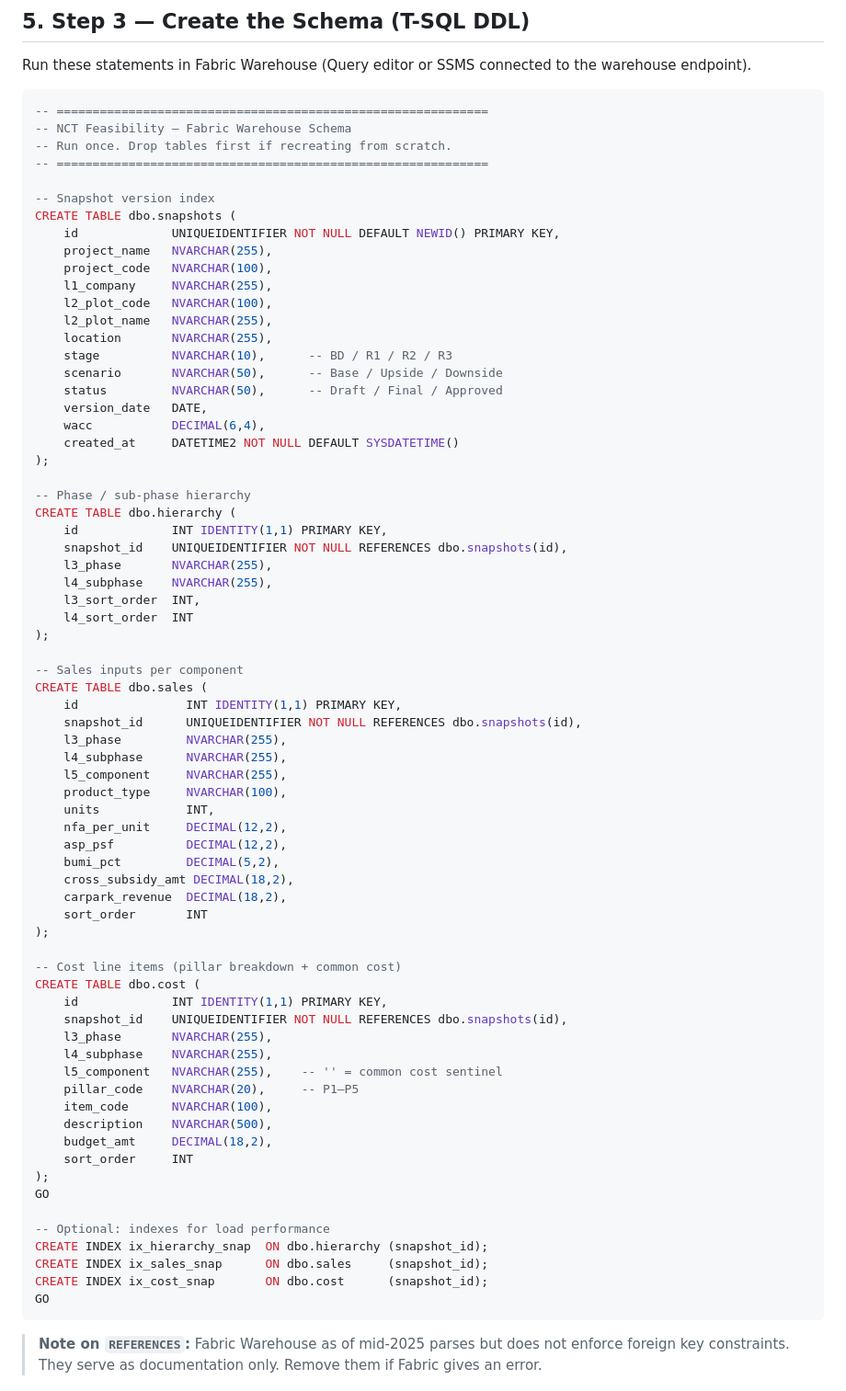
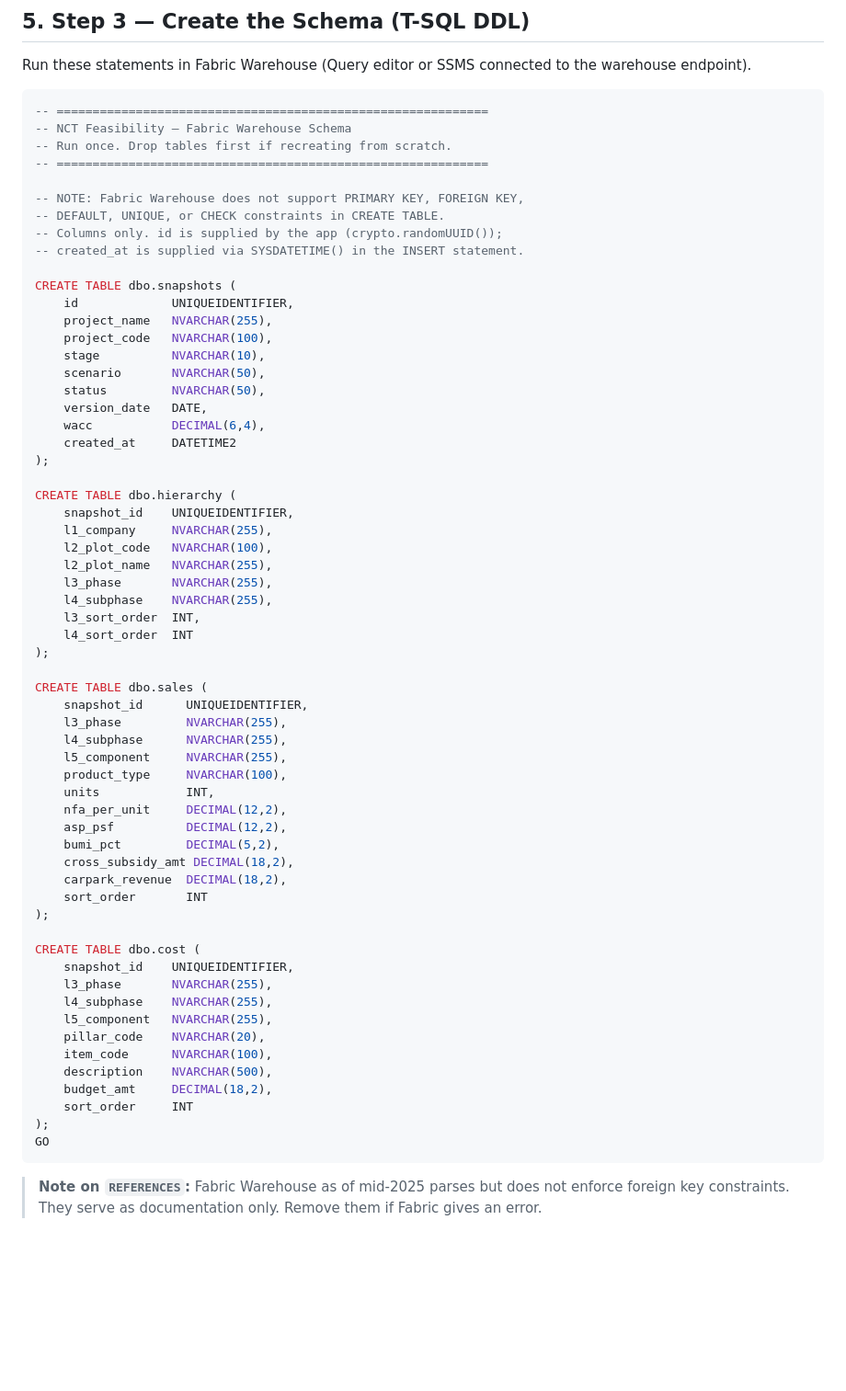
Before and after one commit to kimhoo-ong/NCT-feasi, a Markdown page: FABRIC_MIGRATION.md, the part around the change. Shown at 92% size. Rendered like a GitHub page; blank space fills up the shorter version.

Commit message:
Update FABRIC_MIGRATION.md DDL: remove all constraints
Fabric Warehouse does not support PRIMARY KEY, FOREIGN KEY, DEFAULT,
UNIQUE, or CHECK constraints in CREATE TABLE. DDL is now columns-only.

Co-Authored-By: Claude Sonnet 4.6 <noreply@anthropic.com>

````diff
--- a/FABRIC_MIGRATION.md
+++ b/FABRIC_MIGRATION.md
@@ -94,37 +94,36 @@ Run these statements in Fabric Warehouse (Query editor or SSMS connected to the
 -- Run once. Drop tables first if recreating from scratch.
 -- ============================================================
 
--- Snapshot version index
+-- NOTE: Fabric Warehouse does not support PRIMARY KEY, FOREIGN KEY,
+-- DEFAULT, UNIQUE, or CHECK constraints in CREATE TABLE.
+-- Columns only. id is supplied by the app (crypto.randomUUID());
+-- created_at is supplied via SYSDATETIME() in the INSERT statement.
+
 CREATE TABLE dbo.snapshots (
-    id             UNIQUEIDENTIFIER NOT NULL DEFAULT NEWID() PRIMARY KEY,
+    id             UNIQUEIDENTIFIER,
     project_name   NVARCHAR(255),
     project_code   NVARCHAR(100),
+    stage          NVARCHAR(10),
+    scenario       NVARCHAR(50),
+    status         NVARCHAR(50),
+    version_date   DATE,
+    wacc           DECIMAL(6,4),
+    created_at     DATETIME2
+);
+
+CREATE TABLE dbo.hierarchy (
+    snapshot_id    UNIQUEIDENTIFIER,
     l1_company     NVARCHAR(255),
     l2_plot_code   NVARCHAR(100),
     l2_plot_name   NVARCHAR(255),
-    location       NVARCHAR(255),
-    stage          NVARCHAR(10),      -- BD / R1 / R2 / R3
-    scenario       NVARCHAR(50),      -- Base / Upside / Downside
-    status         NVARCHAR(50),      -- Draft / Final / Approved
-    version_date   DATE,
-    wacc           DECIMAL(6,4),
-    created_at     DATETIME2 NOT NULL DEFAULT SYSDATETIME()
-);
-
--- Phase / sub-phase hierarchy
-CREATE TABLE dbo.hierarchy (
-    id             INT IDENTITY(1,1) PRIMARY KEY,
-    snapshot_id    UNIQUEIDENTIFIER NOT NULL REFERENCES dbo.snapshots(id),
     l3_phase       NVARCHAR(255),
     l4_subphase    NVARCHAR(255),
     l3_sort_order  INT,
     l4_sort_order  INT
 );
 
--- Sales inputs per component
 CREATE TABLE dbo.sales (
-    id               INT IDENTITY(1,1) PRIMARY KEY,
-    snapshot_id      UNIQUEIDENTIFIER NOT NULL REFERENCES dbo.snapshots(id),
+    snapshot_id      UNIQUEIDENTIFIER,
     l3_phase         NVARCHAR(255),
     l4_subphase      NVARCHAR(255),
     l5_component     NVARCHAR(255),
@@ -138,25 +137,17 @@ CREATE TABLE dbo.sales (
     sort_order       INT
 );
 
--- Cost line items (pillar breakdown + common cost)
 CREATE TABLE dbo.cost (
-    id             INT IDENTITY(1,1) PRIMARY KEY,
-    snapshot_id    UNIQUEIDENTIFIER NOT NULL REFERENCES dbo.snapshots(id),
+    snapshot_id    UNIQUEIDENTIFIER,
     l3_phase       NVARCHAR(255),
     l4_subphase    NVARCHAR(255),
-    l5_component   NVARCHAR(255),    -- '' = common cost sentinel
-    pillar_code    NVARCHAR(20),     -- P1–P5
+    l5_component   NVARCHAR(255),
+    pillar_code    NVARCHAR(20),
     item_code      NVARCHAR(100),
     description    NVARCHAR(500),
     budget_amt     DECIMAL(18,2),
     sort_order     INT
 );
-GO
-
--- Optional: indexes for load performance
-CREATE INDEX ix_hierarchy_snap  ON dbo.hierarchy (snapshot_id);
-CREATE INDEX ix_sales_snap      ON dbo.sales     (snapshot_id);
-CREATE INDEX ix_cost_snap       ON dbo.cost      (snapshot_id);
 GO
 ```
 
````
